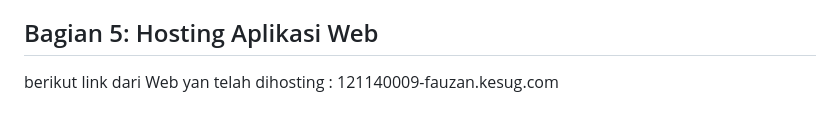
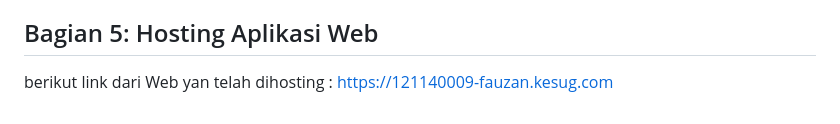
Before and after one commit to Fauzan-121140009/UAS_PEMWEB_121140009.github.io, a Markdown page: readme.md, the part around the change. GitHub-like rendering.

```diff
--- a/readme.md
+++ b/readme.md
@@ -54,4 +54,4 @@ Code pad web juga telah dilengkapi dengan cookie, Cookie pada web ini dapat digu
 
 ## Bagian 5: Hosting Aplikasi Web
 
-berikut link dari Web yan telah dihosting : 121140009-fauzan.kesug.com
+berikut link dari Web yan telah dihosting : https://121140009-fauzan.kesug.com
```
